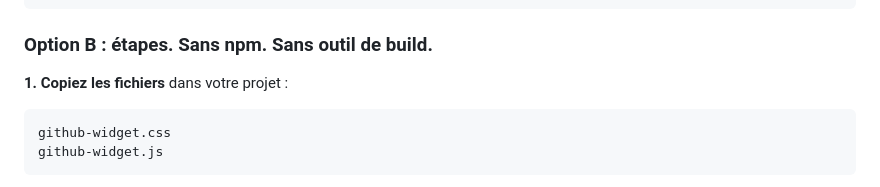
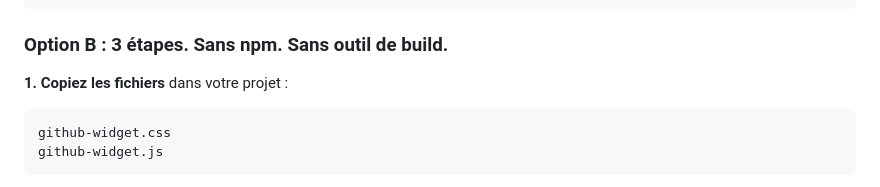
Before and after one commit to ImDarling-bit/github-widget, a Markdown page: fr_FR-README.md, the part around the change. GitHub-like rendering.

Commit message:
Update section title for Option B in README

````diff
--- a/fr_FR-README.md
+++ b/fr_FR-README.md
@@ -37,7 +37,7 @@ mkdir -p assets && cd assets && curl -sSLO [https://raw.githubusercontent.com/Im
 mkdir assets; cd assets; iwr [https://raw.githubusercontent.com/ImDarling-bit/github-widget/refs/heads/main/widget/github-widget.js](https://raw.githubusercontent.com/ImDarling-bit/github-widget/refs/heads/main/widget/github-widget.js) -OutFile github-widget.js; iwr [https://raw.githubusercontent.com/ImDarling-bit/github-widget/refs/heads/main/widget/github-widget.css](https://raw.githubusercontent.com/ImDarling-bit/github-widget/refs/heads/main/widget/github-widget.css) -OutFile github-widget.css
 ```
 
-### Option B : étapes. Sans npm. Sans outil de build.
+### Option B : 3 étapes. Sans npm. Sans outil de build.
 
 **1. Copiez les fichiers** dans votre projet :
 ```
````
